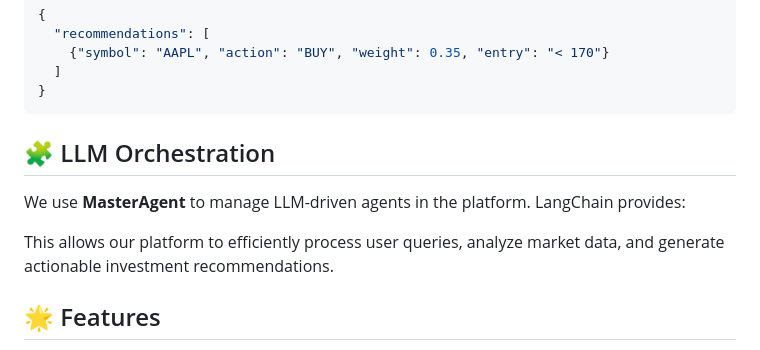
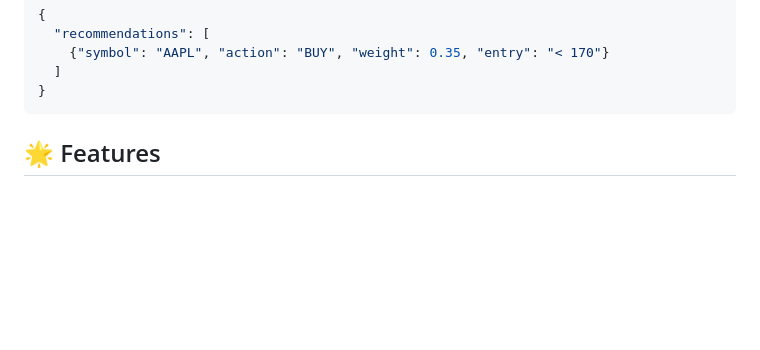
Before and after one commit to AI-lab-sh/Multi-agent-financial-analysis, a Markdown page: README.md, the part around the change. GitHub-like rendering; blank space fills up the shorter version.

````diff
--- a/README.md
+++ b/README.md
@@ -155,11 +155,6 @@ print(report)
   ]
 }
 ```
-## 🧩 LLM Orchestration
-
-We use **MasterAgent** to manage LLM-driven agents in the platform. LangChain provides:
-
-This allows our platform to efficiently process user queries, analyze market data, and generate actionable investment recommendations.
 
 ## 🌟 Features
 
````
